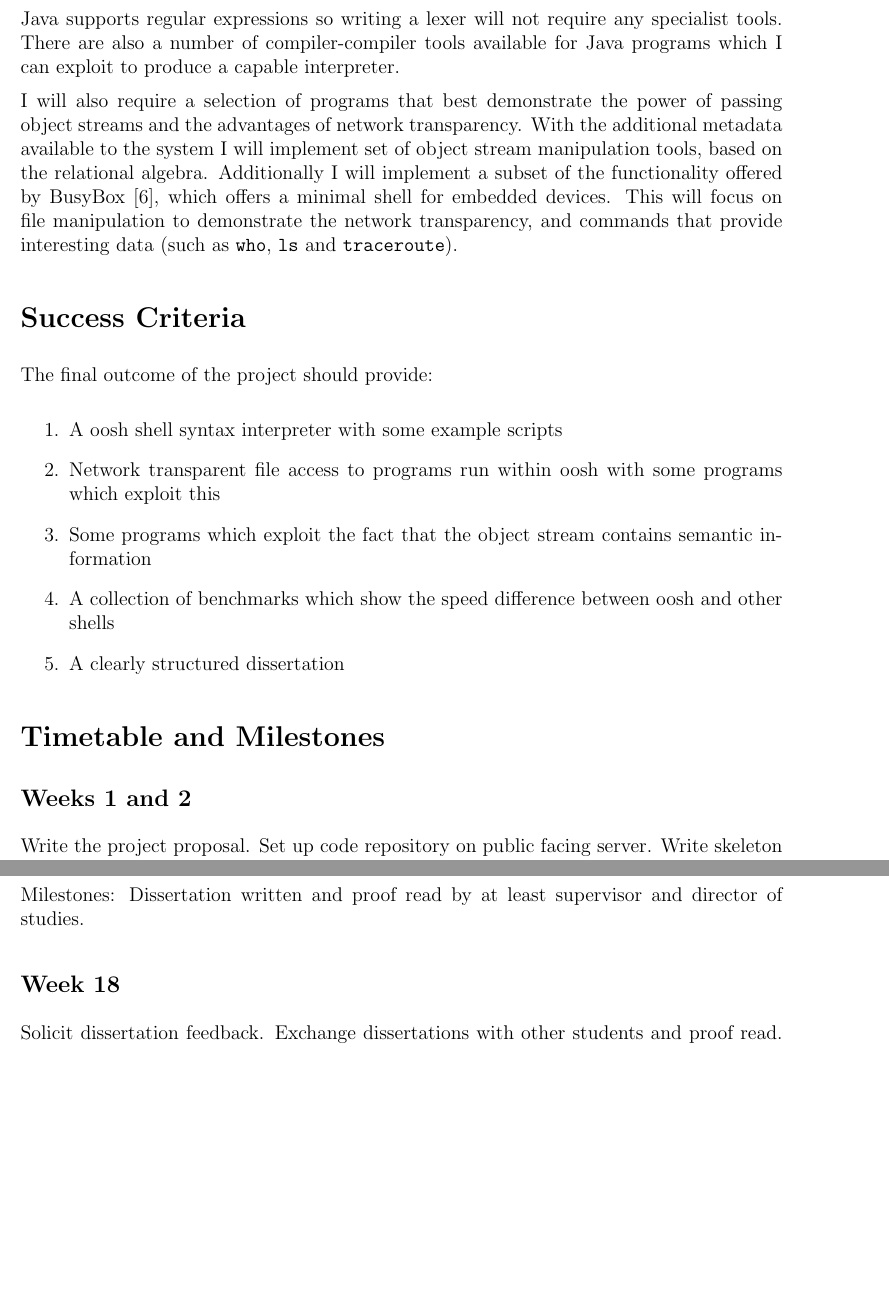
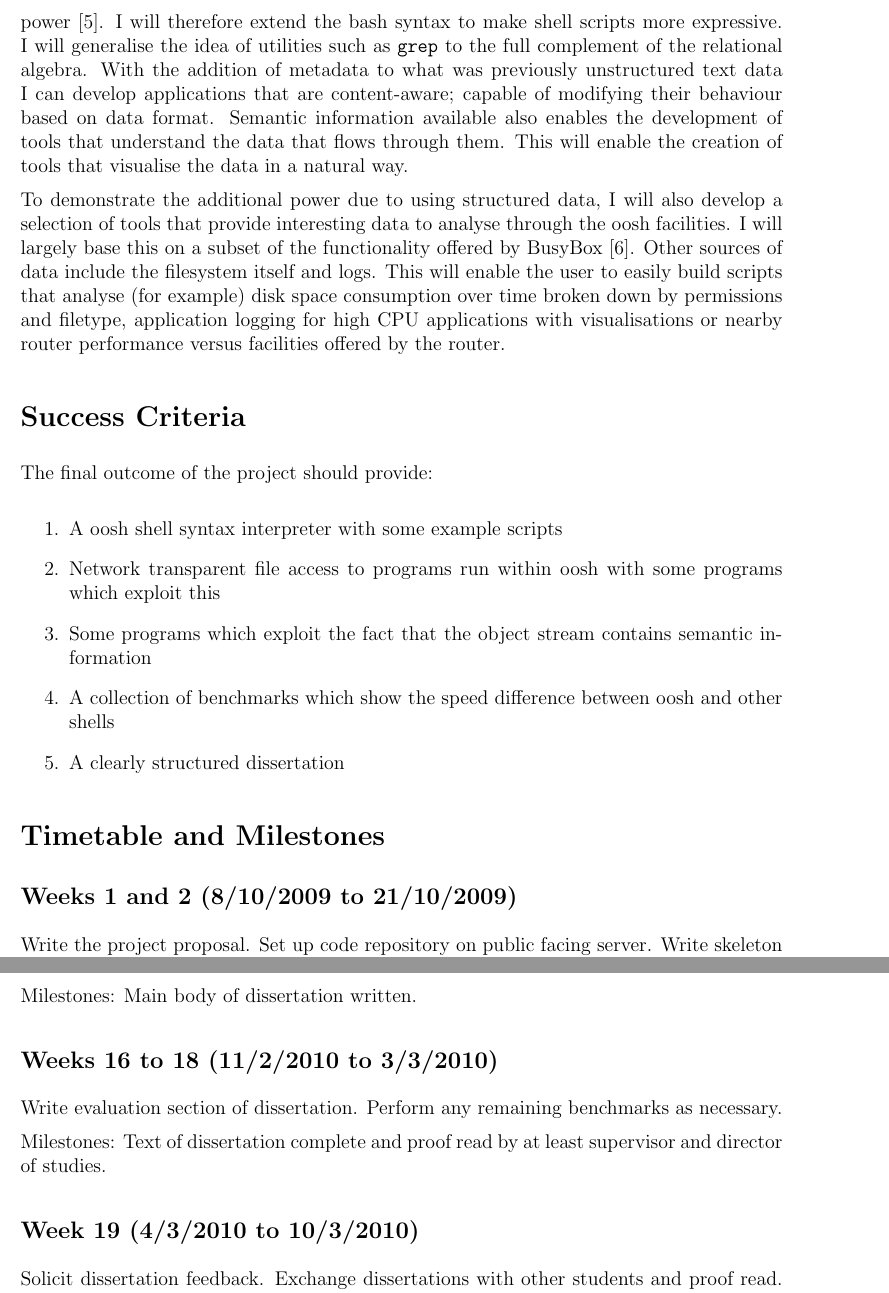
Before and after one commit to Wilfred/oosh, a LaTeX document (doc/proposal.tex): two parts of pages 3 and 5 of 5, joined at a grey line, cut at the place of the change, the shorter picture padded with empty space. Compiled offline with pdfLaTeX.

Commit message:
incorporating dos feedback to proposal

```diff
--- a/doc/proposal.tex
+++ b/doc/proposal.tex
@@ -102,3 +103,13 @@ The shell itself will offer a full interpreter for shells scripts,
 using a syntax similar to that found in bash \cite{bash}. POSIX
 compliance \cite{posix} is not necessary for this project, and other
 research projects in this area have not aimed for compliance to improve
+readability \cite{fish} or power \cite{powershell}. I will therefore
+extend the bash syntax to make shell scripts more expressive. I will
+generalise the idea of utilities such as \texttt{grep} to the full
+complement of the relational algebra. With the addition of metadata to
+what was previously unstructured text data I can develop applications
+that are content-aware; capable of modifying their behaviour based on
+data format. Semantic information available also enables the
+development of tools that understand the data that flows through
+them. This will enable the creation of tools that visualise the data
+in a natural way.
@@ -106,19 +116,14 @@ readability \cite{fish} or power \cite{powershell}.
 
-Java supports regular expressions so writing a lexer will not require
-any specialist tools. There are also a number of compiler-compiler
-tools available for Java programs which I can exploit to produce a
-capable interpreter.
-
-I will also require a selection of programs that best demonstrate the
-power of passing object streams and the advantages of network
-transparency. With the additional metadata available to the system I
-will implement set of object stream manipulation tools, based on the
-relational algebra. Additionally I will implement a subset of the
-functionality offered by BusyBox \cite{busybox}, which offers a
-minimal shell for embedded devices. This will focus on file
-manipulation to demonstrate the network transparency, and commands
-that provide interesting data (such as \texttt{who}, \texttt{ls} and
-\texttt{traceroute}).
+To demonstrate the additional power due to using structured data, I
+will also develop a selection of tools that provide interesting data
+to analyse through the oosh facilities. I will largely base this on a
+subset of the functionality offered by BusyBox \cite{busybox}. Other
+sources of data include the filesystem itself and logs. This will
+enable the user to easily build scripts that analyse (for example)
+disk space consumption over time broken down by permissions and
+filetype, application logging for high CPU applications with
+visualisations or nearby router performance versus facilities offered
+by the router.
 
 \section*{Success Criteria}
 The final outcome of the project should provide:
@@ -136,7 +141,7 @@ The final outcome of the project should provide:
 
 \section*{Timetable and Milestones}
 
-\subsection*{Weeks 1 and 2}
+\subsection*{Weeks 1 and 2 (8/10/2009 to 21/10/2009)}
 Write the project proposal. Set up code repository on public facing
 server. Write skeleton code and test code repository. Design and
 implement object stream structure. Set up a test harness to facilitate
@@ -190,8 +196,15 @@ Write dissertation. Write text, draw figures, prepare bibliography.
+implementation. Write text, draw figures, prepare bibliography.
 
-Milestones: Dissertation written and proof read by at least supervisor
-and director of studies.
+Milestones: Main body of dissertation written.
 
-\subsection*{Week 18}
+\subsection*{Weeks 16 to 18 (11/2/2010 to 3/3/2010)}
+Write evaluation section of dissertation. Perform any remaining
+benchmarks as necessary.
+
+Milestones: Text of dissertation complete and proof read by at
+least supervisor and director of studies.
+
+\subsection*{Week 19 (4/3/2010 to 10/3/2010)}
 Solicit dissertation feedback. Exchange dissertations with other
 students and proof read. Print dissertation.
 
```
Also changed, not shown: doc/proposal.tex (28 more changed lines).
